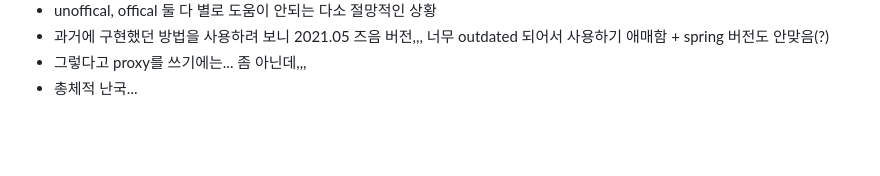
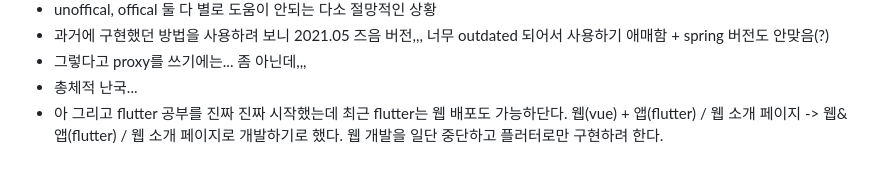
Before and after one commit to sungjun4403/fixadate, a Markdown page: log.md, the part around the change. Drawn GitHub-style; blank space fills up the shorter version.

```diff
--- a/log.md
+++ b/log.md
@@ -265,3 +265,4 @@ typ=JWT
 - 과거에 구현했던 방법을 사용하려 보니 2021.05 즈음 버전,,, 너무 outdated 되어서 사용하기 애매함 + spring 버전도 안맞음(?)
 - 그렇다고 proxy를 쓰기에는... 좀 아닌데,,,
 - 총체적 난국...
+- 아 그리고 flutter 공부를 진짜 진짜 시작했는데 최근 flutter는 웹 배포도 가능하단다. 웹(vue) + 앱(flutter) / 웹 소개 페이지 -> 웹&앱(flutter) / 웹 소개 페이지로 개발하기로 했다. 웹 개발을 일단 중단하고 플러터로만 구현하려 한다.
```
